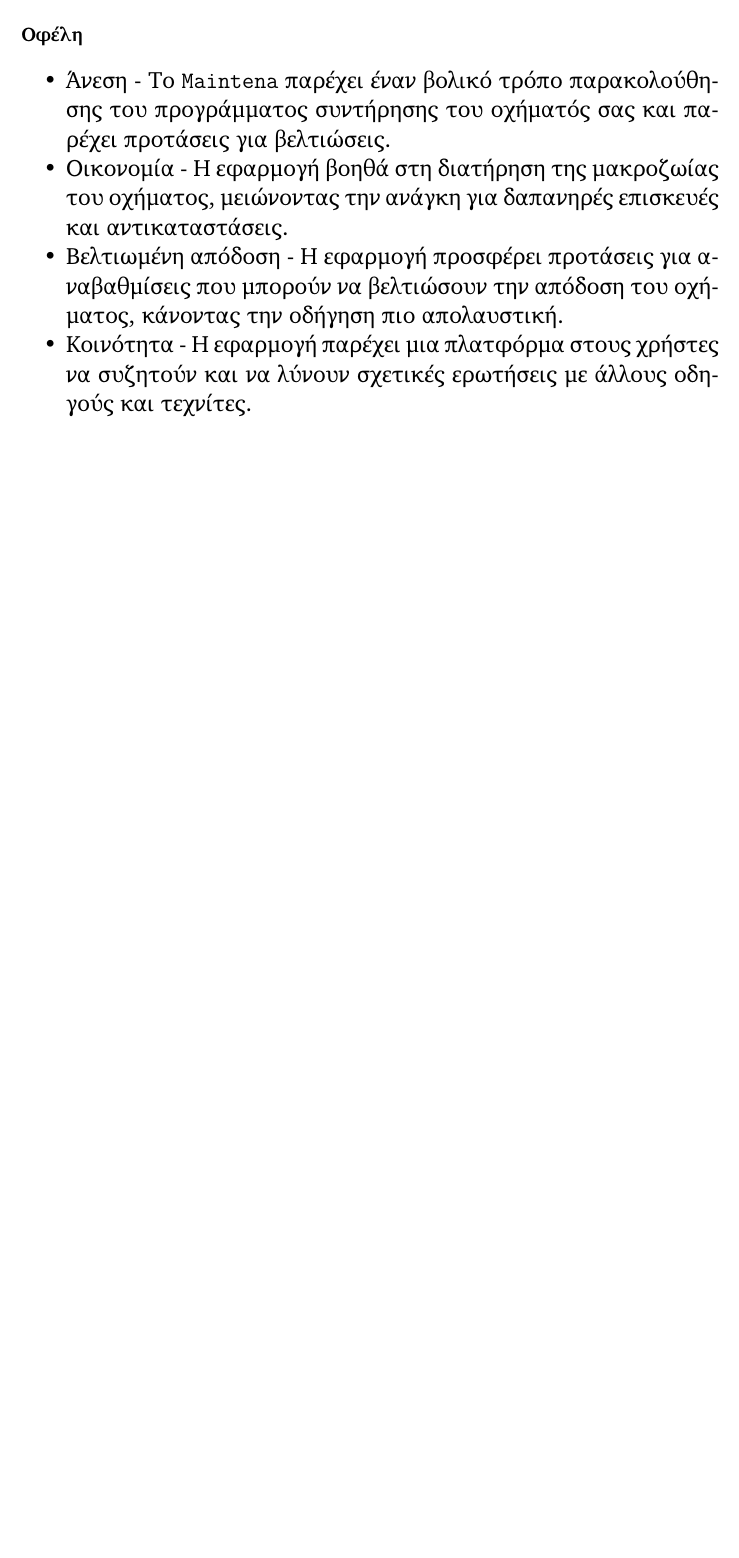
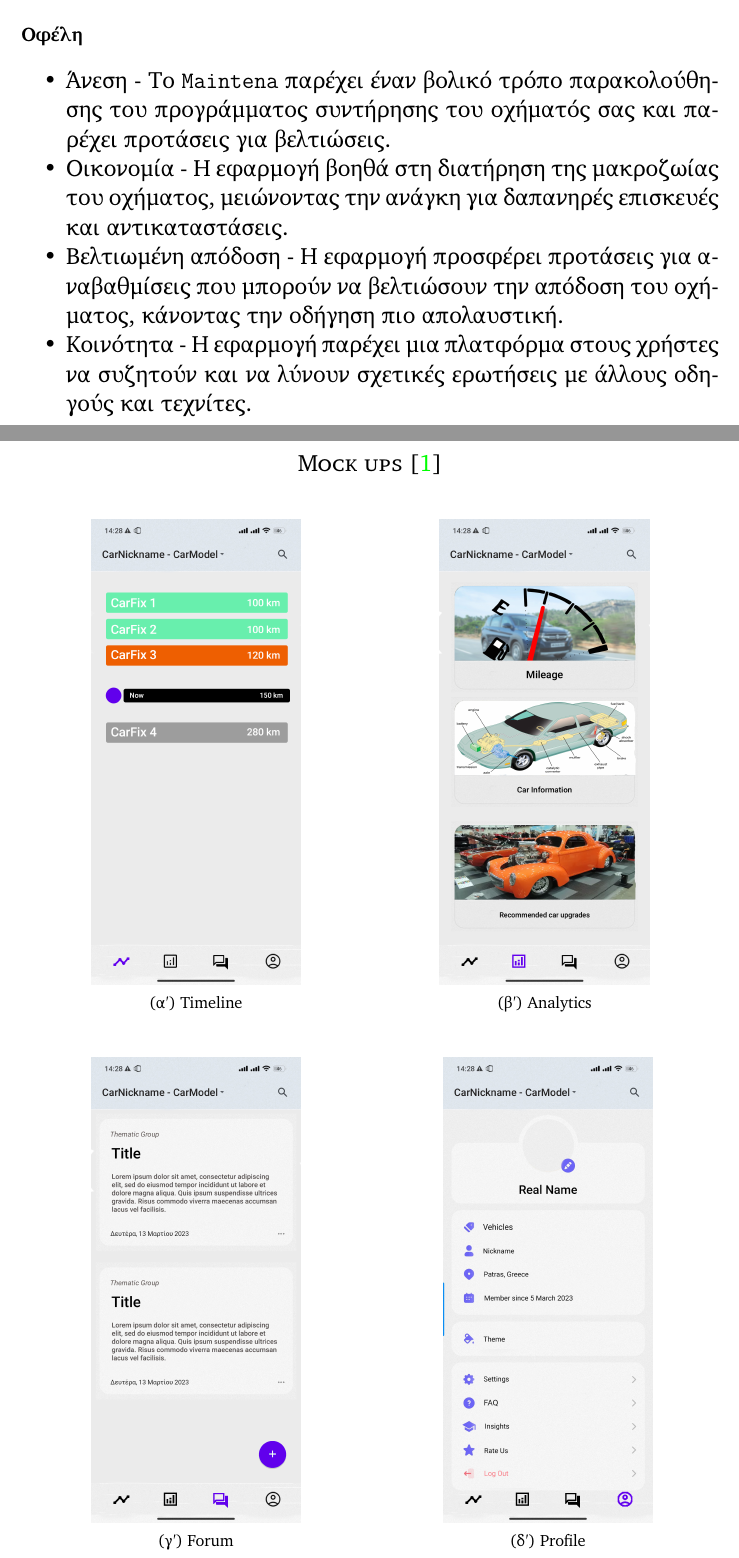
Before and after one commit to basilis0606/MainTena, a LaTeX document (docs/Project-description/main.tex): part of page 3 of 3 before the commit and two parts of pages 3 and 4 of 5 after it, the two joined at a grey line, cut so that both start at the same text, the shorter picture padded with empty space. Compiled offline with XeLaTeX.

Commit message:
Finalized Project-description v0.1

```diff
--- a/docs/Project-description/main.tex
+++ b/docs/Project-description/main.tex
@@ -13,6 +13,11 @@
 \usepackage{algpseudocode}
 
 \usetikzlibrary{positioning}
+
+\usepackage{titling}
+
+\setcounter{footnote}{0}
+\renewcommand{\thefootnote}{\arabic{footnote}}
 
 % Define a macro to create a table with fixed column widths
 \newcolumntype{C}[1]{>{\centering\arraybackslash}p{#1}}
@@ -86,7 +91,7 @@
         \rule{\linewidth}{2pt}
 }
 \author{
-Κωνσταντίνος Γιακαλλής \\UP1072533 \and Ιωάννης Παναρίτης \\UP1072632 \and \hspace{4ex} Βασίλειος Τσούλος \\ \hspace{5ex}UP1072605 \and \hspace{1ex} Νικόλαος Χαλκιόπουλος \\ \hspace{1ex} UP1072572
+Ιωάννης Παναρίτης \thanks{Editor} \\UP1072632 \and Βασίλειος Τσούλος \thanks{Peer Review} \\UP1072605 \and Κωνσταντίνος Γιακαλλής \\UP1072533 \and \hspace{-0.9cm} Νικόλαος Χαλκιόπουλος \\ \hspace{-0.9cm}UP1072572
 }
 
 
@@ -132,4 +138,39 @@
         \item Κοινότητα - Η εφαρμογή παρέχει μια πλατφόρμα στους χρήστες να συζητούν και να λύνουν σχετικές ερωτήσεις με άλλους οδηγούς και τεχνίτες.
     \end{itemize}
 
-% \bibliography{bibliography}
+\pagebreak
+
+\section*{Mock ups \cite{materialdesign}}
+
+\begin{figure}[!htb]
+\begin{subfigure}{.5\textwidth}
+  \centering
+  \includegraphics[width=.6\linewidth]{assets/timeline_mock_up.jpg}
+  \caption{Timeline}
+  \label{fig:sfig1}
+\end{subfigure}%
+\begin{subfigure}{.5\textwidth}
+  \centering
+  \includegraphics[width=.6\linewidth]{assets/analytics_mock_up.png}
+  \caption{Analytics}
+  \label{fig:sfig2}
+\end{subfigure}
+\label{fig:fig}
+\par\bigskip % force a bit of vertical whitespace
+\begin{subfigure}{.5\textwidth}
+  \centering
+  \includegraphics[width=.6\linewidth]{assets/forum_mock_up.jpg}
+  \caption{Forum}
+  \label{fig:sfig3}
+\end{subfigure}
+\label{fig:fig}
+\begin{subfigure}{.5\textwidth}
+  \centering
+  \includegraphics[width=.6\linewidth]{assets/profile_mock_up.jpg}
+  \caption{Profile}
+  \label{fig:sfig4}
+\end{subfigure}
+\label{fig:fig}
+\end{figure}
+
+\section*{Tools Used}
```
Also changed, not shown: docs/Project-description/bibliography.bib (added, +4 -0 lines), docs/Project-description/main.tex (8 more changed lines).
